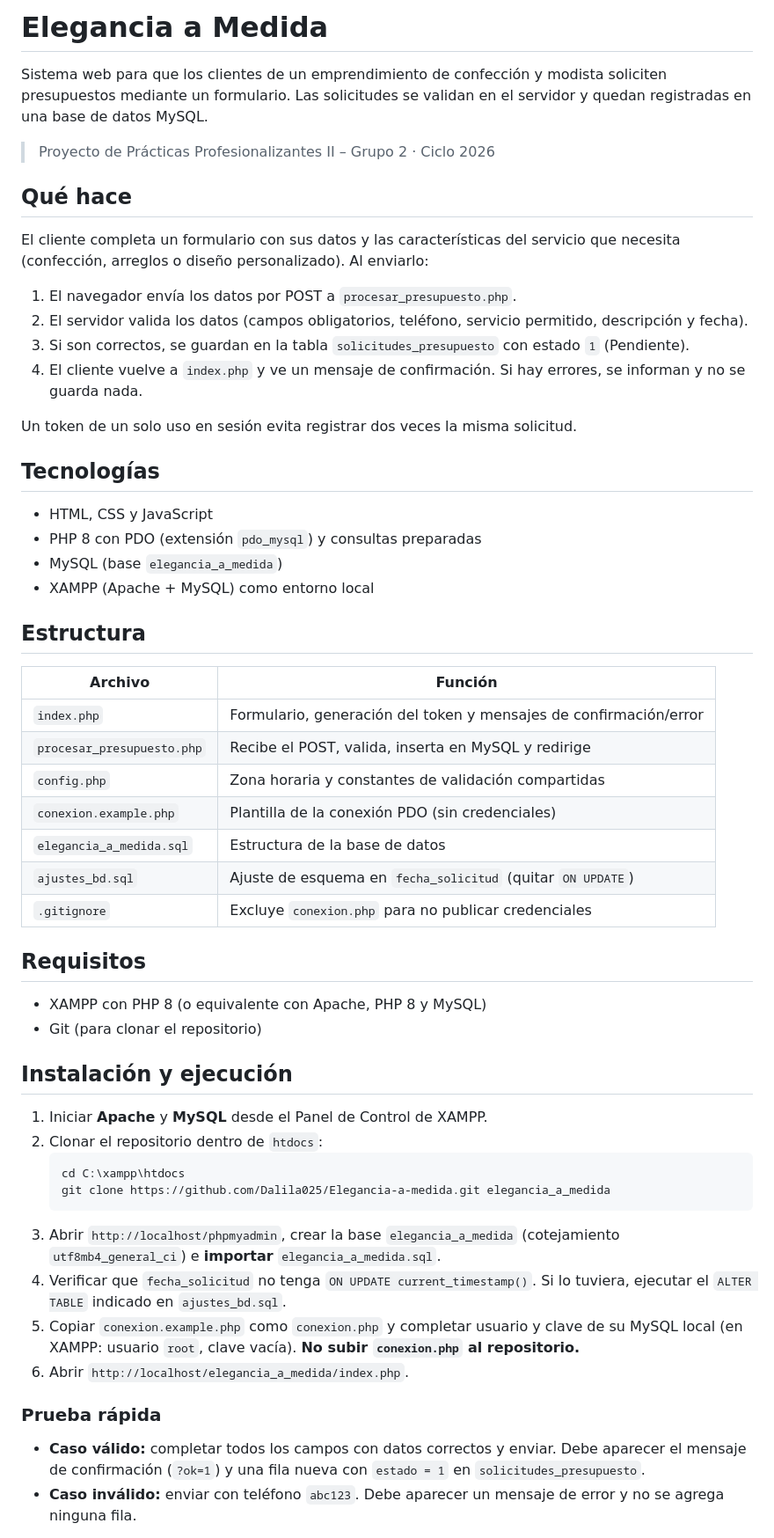
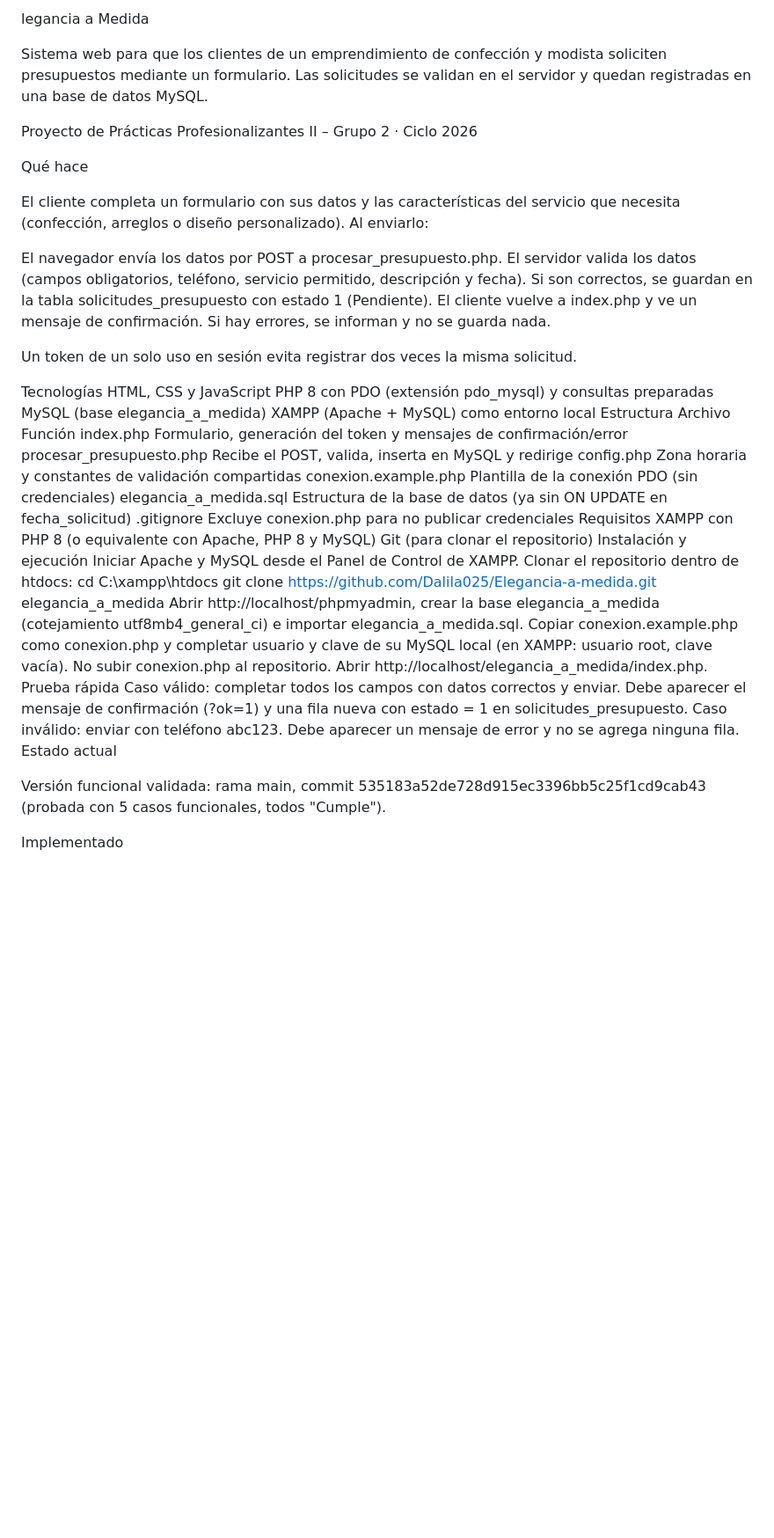
Before and after one commit to Dalila025/Elegancia-a-medida, a Markdown page: README.md, the part around one of its changes. Shown at 88% size. Drawn GitHub-style; blank space fills up the shorter version.

````diff
--- a/README.md
+++ b/README.md
@@ -1,59 +1,50 @@
-# Elegancia a Medida
+legancia a Medida
 
 Sistema web para que los clientes de un emprendimiento de confección y modista soliciten presupuestos mediante un formulario. Las solicitudes se validan en el servidor y quedan registradas en una base de datos MySQL.
 
-> Proyecto de Prácticas Profesionalizantes II – Grupo 2 · Ciclo 2026
+Proyecto de Prácticas Profesionalizantes II – Grupo 2 · Ciclo 2026
 
-## Qué hace
+Qué hace
 
 El cliente completa un formulario con sus datos y las características del servicio que necesita (confección, arreglos o diseño personalizado). Al enviarlo:
 
-1. El navegador envía los datos por POST a `procesar_presupuesto.php`.
-2. El servidor valida los datos (campos obligatorios, teléfono, servicio permitido, descripción y fecha).
-3. Si son correctos, se guardan en la tabla `solicitudes_presupuesto` con estado `1` (Pendiente).
-4. El cliente vuelve a `index.php` y ve un mensaje de confirmación. Si hay errores, se informan y no se guarda nada.
+El navegador envía los datos por POST a procesar_presupuesto.php.
+El servidor valida los datos (campos obligatorios, teléfono, servicio permitido, descripción y fecha).
+Si son correctos, se guardan en la tabla solicitudes_presupuesto con estado 1 (Pendiente).
+El cliente vuelve a index.php y ve un mensaje de confirmación. Si hay errores, se informan y no se guarda nada.
 
 Un token de un solo uso en sesión evita registrar dos veces la misma solicitud.
 
-## Tecnologías
-
-- HTML, CSS y JavaScript
-- PHP 8 con PDO (extensión `pdo_mysql`) y consultas preparadas
-- MySQL (base `elegancia_a_medida`)
-- XAMPP (Apache + MySQL) como entorno local
-
-## Estructura
-
-| Archivo | Función |
-|---|---|
-| `index.php` | Formulario, generación del token y mensajes de confirmación/error |
-| `procesar_presupuesto.php` | Recibe el POST, valida, inserta en MySQL y redirige |
-| `config.php` | Zona horaria y constantes de validación compartidas |
-| `conexion.example.php` | Plantilla de la conexión PDO (sin credenciales) |
-| `elegancia_a_medida.sql` | Estructura de la base de datos |
-| `ajustes_bd.sql` | Ajuste de esquema en `fecha_solicitud` (quitar `ON UPDATE`) |
-| `.gitignore` | Excluye `conexion.php` para no publicar credenciales |
-
-## Requisitos
-
-- XAMPP con PHP 8 (o equivalente con Apache, PHP 8 y MySQL)
-- Git (para clonar el repositorio)
-
-## Instalación y ejecución
-
-1. Iniciar **Apache** y **MySQL** desde el Panel de Control de XAMPP.
-2. Clonar el repositorio dentro de `htdocs`:
-   ```
+Tecnologías
+HTML, CSS y JavaScript
+PHP 8 con PDO (extensión pdo_mysql) y consultas preparadas
+MySQL (base elegancia_a_medida)
+XAMPP (Apache + MySQL) como entorno local
+Estructura
+Archivo	Función
+index.php	Formulario, generación del token y mensajes de confirmación/error
+procesar_presupuesto.php	Recibe el POST, valida, inserta en MySQL y redirige
+config.php	Zona horaria y constantes de validación compartidas
+conexion.example.php	Plantilla de la conexión PDO (sin credenciales)
+elegancia_a_medida.sql	Estructura de la base de datos (ya sin ON UPDATE en fecha_solicitud)
+.gitignore	Excluye conexion.php para no publicar credenciales
+Requisitos
+XAMPP con PHP 8 (o equivalente con Apache, PHP 8 y MySQL)
+Git (para clonar el repositorio)
+Instalación y ejecución
+Iniciar Apache y MySQL desde el Panel de Control de XAMPP.
+Clonar el repositorio dentro de htdocs:
    cd C:\xampp\htdocs
    git clone https://github.com/Dalila025/Elegancia-a-medida.git elegancia_a_medida
-   ```
-3. Abrir `http://localhost/phpmyadmin`, crear la base `elegancia_a_medida` (cotejamiento `utf8mb4_general_ci`) e **importar** `elegancia_a_medida.sql`.
-4. Verificar que `fecha_solicitud` no tenga `ON UPDATE current_timestamp()`. Si lo tuviera, ejecutar el `ALTER TABLE` indicado en `ajustes_bd.sql`.
-5. Copiar `conexion.example.php` como `conexion.php` y completar usuario y clave de su MySQL local (en XAMPP: usuario `root`, clave vacía). **No subir `conexion.php` al repositorio.**
-6. Abrir `http://localhost/elegancia_a_medida/index.php`.
+Abrir http://localhost/phpmyadmin, crear la base elegancia_a_medida (cotejamiento utf8mb4_general_ci) e importar elegancia_a_medida.sql.
+Copiar conexion.example.php como conexion.php y completar usuario y clave de su MySQL local (en XAMPP: usuario root, clave vacía). No subir conexion.php al repositorio.
+Abrir http://localhost/elegancia_a_medida/index.php.
+Prueba rápida
+Caso válido: completar todos los campos con datos correctos y enviar. Debe aparecer el mensaje de confirmación (?ok=1) y una fila nueva con estado = 1 en solicitudes_presupuesto.
+Caso inválido: enviar con teléfono abc123. Debe aparecer un mensaje de error y no se agrega ninguna fila.
+Estado actual
 
-### Prueba rápida
+Versión funcional validada: rama main, commit 535183a52de728d915ec3396bb5c25f1cd9cab43 (probada con 5 casos funcionales, todos "Cumple").
 
-- **Caso válido:** completar todos los campos con datos correctos y enviar. Debe aparecer el mensaje de confirmación (`?ok=1`) y una fila nueva con `estado = 1` en `solicitudes_presupuesto`.
-- **Caso inválido:** enviar con teléfono `abc123`. Debe aparecer un mensaje de error y no se agrega ninguna fila.
+Implementado
 
````
Also changed, not shown: other parts of README.md (+13 -23 lines).
